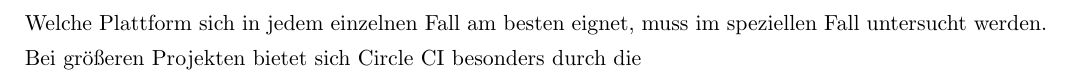
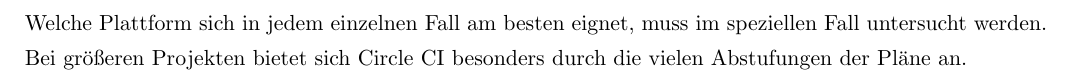
Before and after one commit to SystemOfAProg/qualitaetssicherung, a LaTeX document (documentation/Latex/Ausarbeitung.tex): part of page 14 of 14, cut so that both start at the same text. Compiled offline with pdfLaTeX.

Commit message:
Letzter Satz vollendet

```diff
--- a/documentation/Latex/Ausarbeitung.tex
+++ b/documentation/Latex/Ausarbeitung.tex
@@ -216,6 +216,6 @@
 
 \section{Abschließende Zusammenfassung}
 Circle CI bietet für eine breit gefächerte Nutzerbasis eine gute Möglichkeit, die Qualität ihrer Software durch kontinuierliches Ausführen von Builds und Tests zu erhöhen. Gerade für kleinere Projekte bieten sich Plattformen wie Circle CI besonders an, da sie bei geringer Ausführungszeit oft kostenlos sind, der Aufwand für das initiale Einbinden des Projektes sehr gering ist und die Dokumentation der einzelnen Features sehr ausführlich ist. Neben Circle CI gibt es allerdings auch viele weitere Anbieter von CI Lösungen, die fast identische Vor- und Nachteile mit sich bringen. Unterschiede sind hier oft besonders im Detail zu finden. Welche Plattform sich in jedem einzelnen Fall am besten eignet, muss im speziellen Fall untersucht werden.
-Bei größeren Projekten bietet sich Circle CI besonders durch die
+Bei größeren Projekten bietet sich Circle CI besonders durch die vielen Abstufungen der Pläne an.
 
 \end{document}
```
